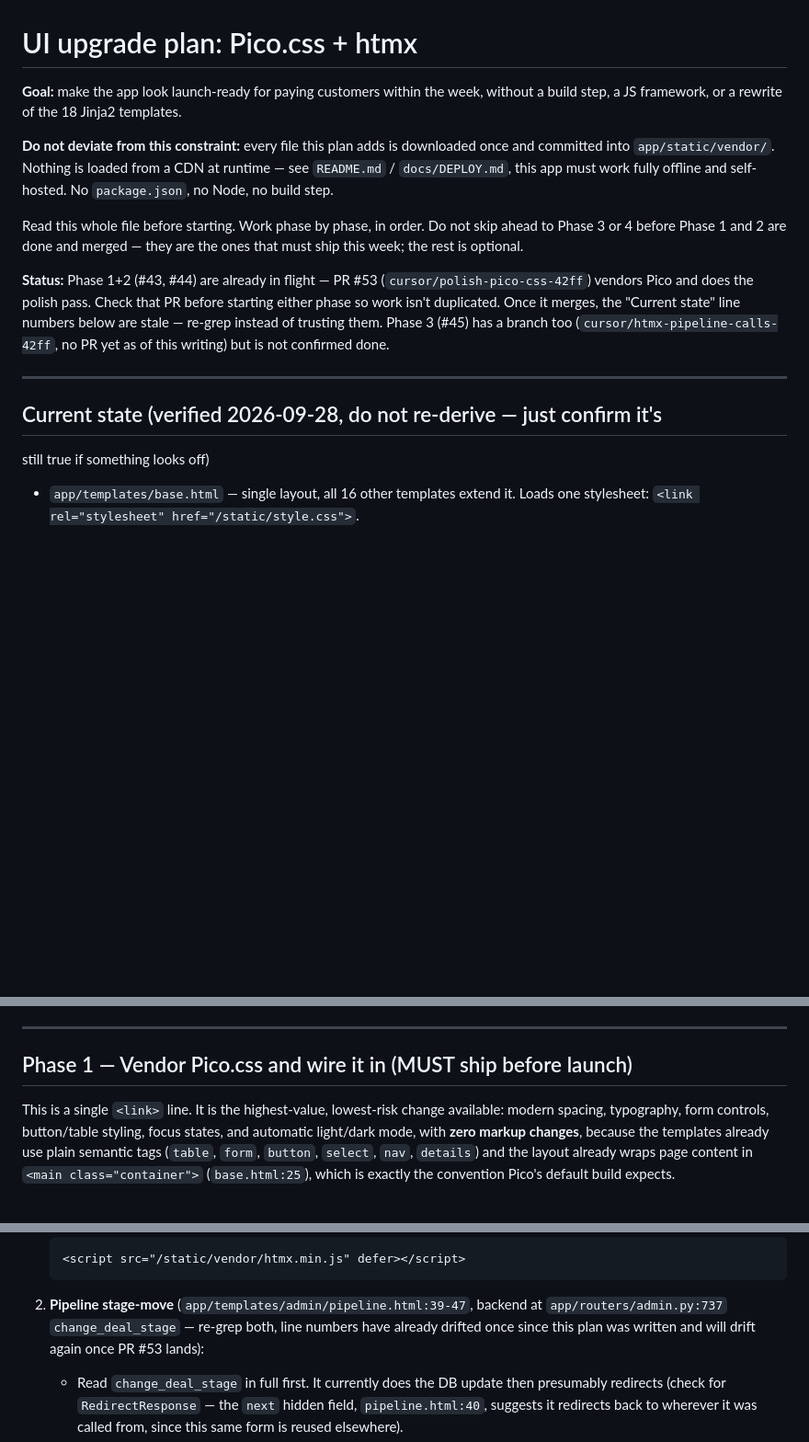
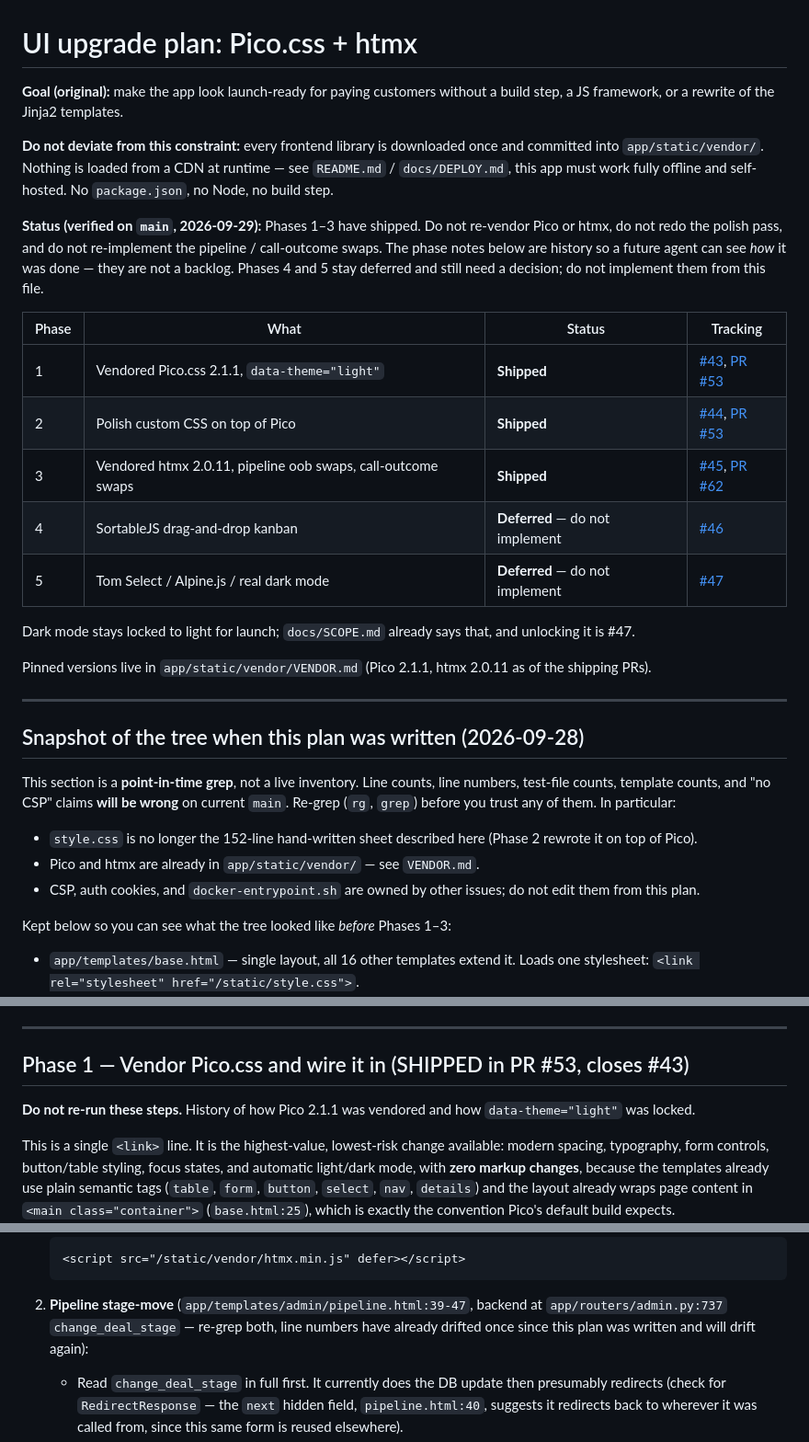
Before and after one commit to sevasek/agent-crm, a Markdown page: docs/UI_UPGRADE_PLAN.md, 3 parts joined by grey strips. Shown at 92% size. GitHub-like rendering; blank space fills up the shorter version.

```diff
--- a/docs/UI_UPGRADE_PLAN.md
+++ b/docs/UI_UPGRADE_PLAN.md
@@ -1,28 +1,50 @@
 # UI upgrade plan: Pico.css + htmx
 
-**Goal:** make the app look launch-ready for paying customers within the week,
-without a build step, a JS framework, or a rewrite of the 18 Jinja2 templates.
+**Goal (original):** make the app look launch-ready for paying customers
+without a build step, a JS framework, or a rewrite of the Jinja2 templates.
 
-**Do not deviate from this constraint:** every file this plan adds is
+**Do not deviate from this constraint:** every frontend library is
 downloaded once and committed into `app/static/vendor/`. Nothing is loaded
 from a CDN at runtime — see `README.md` / `docs/DEPLOY.md`, this app must work
 fully offline and self-hosted. No `package.json`, no Node, no build step.
 
-Read this whole file before starting. Work phase by phase, in order. Do not
-skip ahead to Phase 3 or 4 before Phase 1 and 2 are done and merged — they are
-the ones that must ship this week; the rest is optional.
+**Status (verified on `main`, 2026-09-29):** Phases 1–3 have shipped.
+Do not re-vendor Pico or htmx, do not redo the polish pass, and do not
+re-implement the pipeline / call-outcome swaps. The phase notes below are
+history so a future agent can see *how* it was done — they are not a
+backlog. Phases 4 and 5 stay deferred and still need a decision; do not
+implement them from this file.
 
-**Status:** Phase 1+2 (#43, #44) are already in flight — PR #53
-(`cursor/polish-pico-css-42ff`) vendors Pico and does the polish pass. Check
-that PR before starting either phase so work isn't duplicated. Once it
-merges, the "Current state" line numbers below are stale — re-grep instead of
-trusting them. Phase 3 (#45) has a branch too (`cursor/htmx-pipeline-calls-42ff`,
-no PR yet as of this writing) but is not confirmed done.
+| Phase | What | Status | Tracking |
+|---|---|---|---|
+| 1 | Vendored Pico.css 2.1.1, `data-theme="light"` | **Shipped** | [#43](https://github.com/sevasek/agent-crm/issues/43), [PR #53](https://github.com/sevasek/agent-crm/pull/53) |
+| 2 | Polish custom CSS on top of Pico | **Shipped** | [#44](https://github.com/sevasek/agent-crm/issues/44), [PR #53](https://github.com/sevasek/agent-crm/pull/53) |
+| 3 | Vendored htmx 2.0.11, pipeline oob swaps, call-outcome swaps | **Shipped** | [#45](https://github.com/sevasek/agent-crm/issues/45), [PR #62](https://github.com/sevasek/agent-crm/pull/62) |
+| 4 | SortableJS drag-and-drop kanban | **Deferred** — do not implement | [#46](https://github.com/sevasek/agent-crm/issues/46) |
+| 5 | Tom Select / Alpine.js / real dark mode | **Deferred** — do not implement | [#47](https://github.com/sevasek/agent-crm/issues/47) |
+
+Dark mode stays locked to light for launch; `docs/SCOPE.md` already says
+that, and unlocking it is #47.
+
+Pinned versions live in `app/static/vendor/VENDOR.md` (Pico 2.1.1, htmx
+2.0.11 as of the shipping PRs).
 
 ---
 
-## Current state (verified 2026-09-28, do not re-derive — just confirm it's
-still true if something looks off)
+## Snapshot of the tree when this plan was written (2026-09-28)
+
+This section is a **point-in-time grep**, not a live inventory. Line
+counts, line numbers, test-file counts, template counts, and "no CSP"
+claims **will be wrong** on current `main`. Re-grep (`rg`, `grep`) before
+you trust any of them. In particular:
+
+- `style.css` is no longer the 152-line hand-written sheet described here
+  (Phase 2 rewrote it on top of Pico).
+- Pico and htmx are already in `app/static/vendor/` — see `VENDOR.md`.
+- CSP, auth cookies, and `docker-entrypoint.sh` are owned by other issues;
+  do not edit them from this plan.
+
+Kept below so you can see what the tree looked like *before* Phases 1–3:
 
 - `app/templates/base.html` — single layout, all 16 other templates extend it.
   Loads one stylesheet: `<link rel="stylesheet" href="/static/style.css">`.
@@ -47,7 +69,10 @@ still true if something looks off)
 
 ---
 
-## Phase 1 — Vendor Pico.css and wire it in (MUST ship before launch)
+## Phase 1 — Vendor Pico.css and wire it in (SHIPPED in PR #53, closes #43)
+
+**Do not re-run these steps.** History of how Pico 2.1.1 was vendored and
+how `data-theme="light"` was locked.
 
 This is a single `<link>` line. It is the highest-value, lowest-risk change
 available: modern spacing, typography, form controls, button/table styling,
@@ -254,7 +288,7 @@ the request came from htmx.
 2. **Pipeline stage-move** (`app/templates/admin/pipeline.html:39-47`,
    backend at `app/routers/admin.py:737` `change_deal_stage` — re-grep both,
    line numbers have already drifted once since this plan was written and
-   will drift again once PR #53 lands):
+   will drift again):
    - Read `change_deal_stage` in full first. It currently does the DB update
      then presumably redirects (check for `RedirectResponse` — the `next`
      hidden field, `pipeline.html:40`, suggests it redirects back to
```
Also changed, not shown: other parts of docs/UI_UPGRADE_PLAN.md (+44 -31 lines), CHANGELOG.md (+3 -0 lines), README.md (+1 -1 lines).
